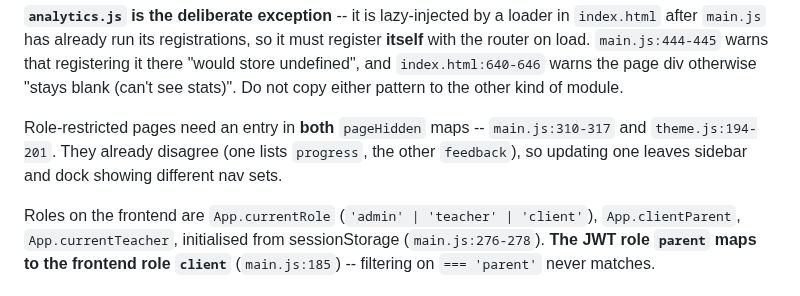
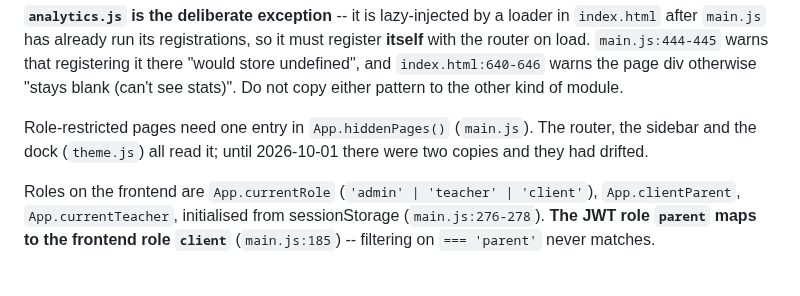
Before and after one commit to veyroxie/studyhub, a Markdown page: AI_DOCS/frontend-contract.md, the part around the change. Rendered like a GitHub page.

```diff
--- a/AI_DOCS/frontend-contract.md
+++ b/AI_DOCS/frontend-contract.md
@@ -56,9 +56,9 @@ with the router on load. `main.js:444-445` warns that registering it there "woul
 undefined", and `index.html:640-646` warns the page div otherwise "stays blank (can't see
 stats)". Do not copy either pattern to the other kind of module.
 
-Role-restricted pages need an entry in **both** `pageHidden` maps -- `main.js:310-317` and
-`theme.js:194-201`. They already disagree (one lists `progress`, the other `feedback`), so
-updating one leaves sidebar and dock showing different nav sets.
+Role-restricted pages need one entry in `App.hiddenPages()` (`main.js`). The router, the
+sidebar and the dock (`theme.js`) all read it; until 2026-10-01 there were two copies and
+they had drifted.
 
 Roles on the frontend are `App.currentRole` (`'admin' | 'teacher' | 'client'`),
 `App.clientParent`, `App.currentTeacher`, initialised from sessionStorage
```
Also changed, not shown: AI_DOCS/billing.md (+14 -5 lines), notes/pricing-bands.md (+2 -2 lines).
